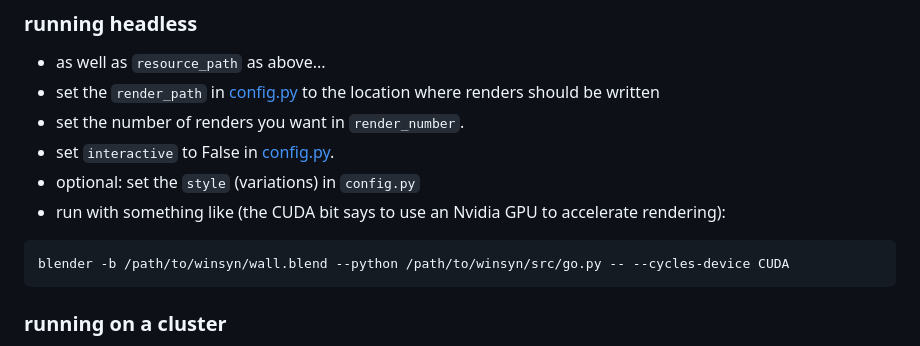
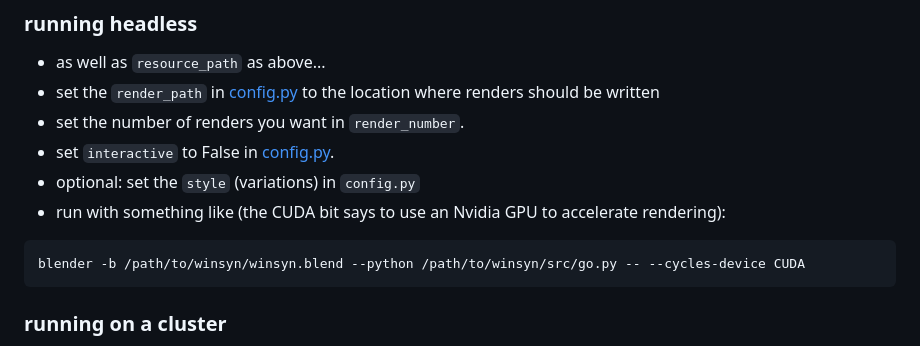
Before and after one commit to twak/winsyn, a Markdown page: README.md, the part around the change. Drawn GitHub-style.

````diff
--- a/README.md
+++ b/README.md
@@ -49,7 +49,7 @@ The model requires a resources files with various textures and meshes from diffe
 * run with something like (the CUDA bit says to use an Nvidia GPU to accelerate rendering):
 
 ```
-blender -b /path/to/winsyn/wall.blend --python /path/to/winsyn/src/go.py -- --cycles-device CUDA
+blender -b /path/to/winsyn/winsyn.blend --python /path/to/winsyn/src/go.py -- --cycles-device CUDA
 ```
 
 ### running on a cluster
````
